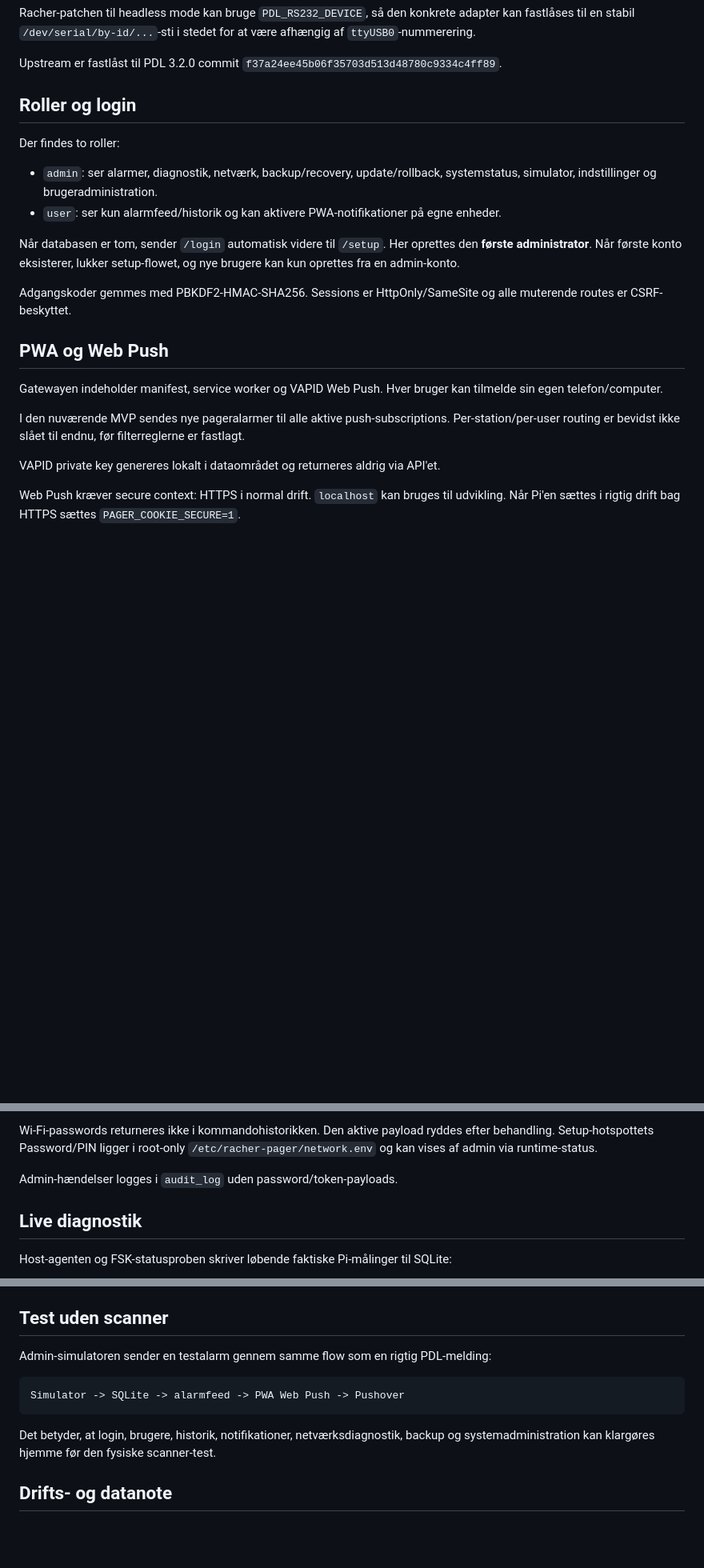
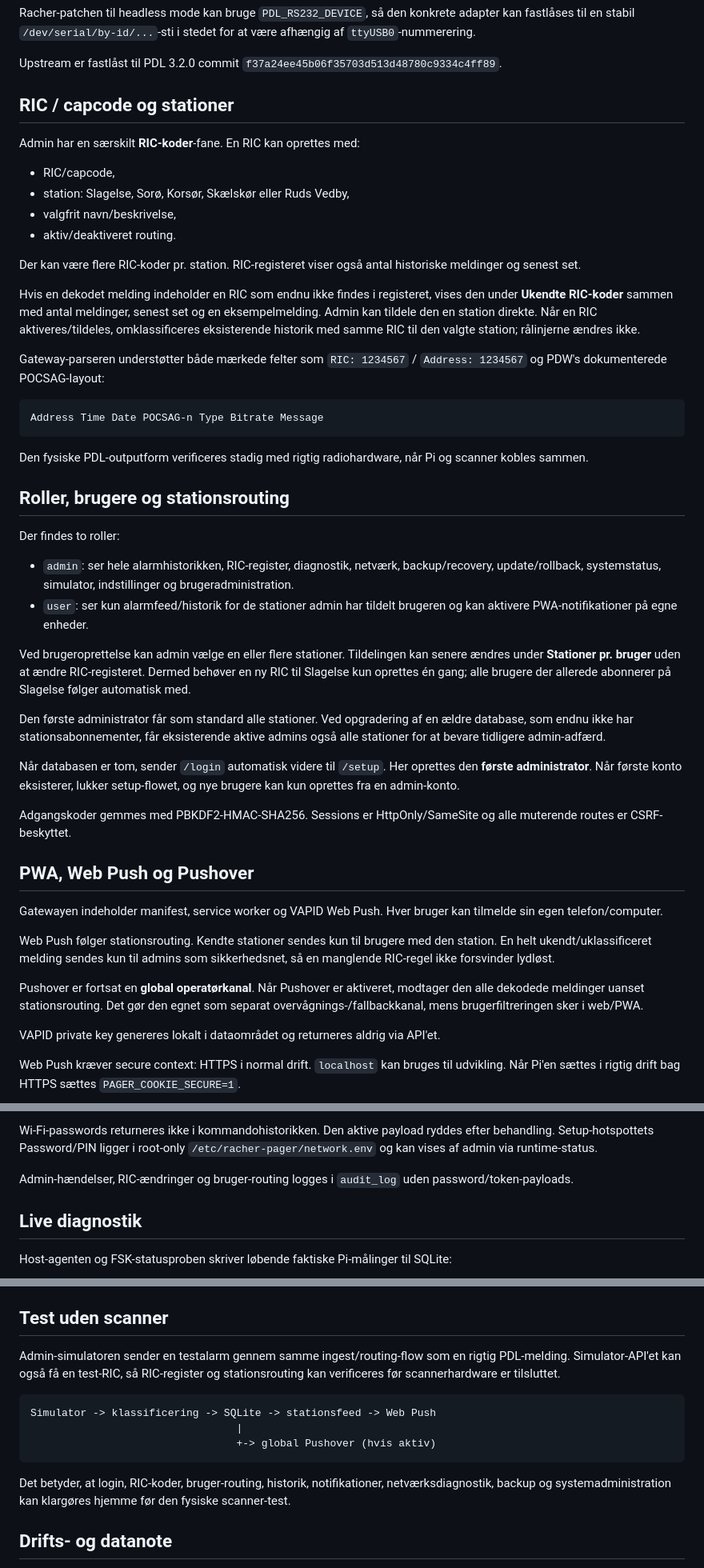
Before and after one commit to flr45/Racher-Homelab, a Markdown page: services/pager-gateway/README.md, 3 parts joined by grey strips. Shown at 80% size. Rendered like a GitHub page; blank space fills up the shorter version.

Commit message:
Document active RIC and station routing

````diff
--- a/services/pager-gateway/README.md
+++ b/services/pager-gateway/README.md
@@ -44,22 +52,49 @@ Racher-patchen til headless mode kan bruge `PDL_RS232_DEVICE`, så den konkrete
 
 Upstream er fastlåst til PDL 3.2.0 commit `f37a24ee45b06f35703d513d48780c9334c4ff89`.
 
-## Roller og login
+## RIC / capcode og stationer
+
+Admin har en særskilt **RIC-koder**-fane. En RIC kan oprettes med:
+
+- RIC/capcode,
+- station: Slagelse, Sorø, Korsør, Skælskør eller Ruds Vedby,
+- valgfrit navn/beskrivelse,
+- aktiv/deaktiveret routing.
+
+Der kan være flere RIC-koder pr. station. RIC-registeret viser også antal historiske meldinger og senest set.
+
+Hvis en dekodet melding indeholder en RIC som endnu ikke findes i registeret, vises den under **Ukendte RIC-koder** sammen med antal meldinger, senest set og en eksempelmelding. Admin kan tildele den en station direkte. Når en RIC aktiveres/tildeles, omklassificeres eksisterende historik med samme RIC til den valgte station; rålinjerne ændres ikke.
+
+Gateway-parseren understøtter både mærkede felter som `RIC: 1234567` / `Address: 1234567` og PDW's dokumenterede POCSAG-layout:
+
+```text
+Address Time Date POCSAG-n Type Bitrate Message
+```
+
+Den fysiske PDL-outputform verificeres stadig med rigtig radiohardware, når Pi og scanner kobles sammen.
+
+## Roller, brugere og stationsrouting
 
 Der findes to roller:
 
-- `admin`: ser alarmer, diagnostik, netværk, backup/recovery, update/rollback, systemstatus, simulator, indstillinger og brugeradministration.
-- `user`: ser kun alarmfeed/historik og kan aktivere PWA-notifikationer på egne enheder.
+- `admin`: ser hele alarmhistorikken, RIC-register, diagnostik, netværk, backup/recovery, update/rollback, systemstatus, simulator, indstillinger og brugeradministration.
+- `user`: ser kun alarmfeed/historik for de stationer admin har tildelt brugeren og kan aktivere PWA-notifikationer på egne enheder.
+
+Ved brugeroprettelse kan admin vælge en eller flere stationer. Tildelingen kan senere ændres under **Stationer pr. bruger** uden at ændre RIC-registeret. Dermed behøver en ny RIC til Slagelse kun oprettes én gang; alle brugere der allerede abonnerer på Slagelse følger automatisk med.
+
+Den første administrator får som standard alle stationer. Ved opgradering af en ældre database, som endnu ikke har stationsabonnementer, får eksisterende aktive admins også alle stationer for at bevare tidligere admin-adfærd.
 
 Når databasen er tom, sender `/login` automatisk videre til `/setup`. Her oprettes den **første administrator**. Når første konto eksisterer, lukker setup-flowet, og nye brugere kan kun oprettes fra en admin-konto.
 
 Adgangskoder gemmes med PBKDF2-HMAC-SHA256. Sessions er HttpOnly/SameSite og alle muterende routes er CSRF-beskyttet.
 
-## PWA og Web Push
+## PWA, Web Push og Pushover
 
 Gatewayen indeholder manifest, service worker og VAPID Web Push. Hver bruger kan tilmelde sin egen telefon/computer.
 
-I den nuværende MVP sendes nye pageralarmer til alle aktive push-subscriptions. Per-station/per-user routing er bevidst ikke slået til endnu, før filterreglerne er fastlagt.
+Web Push følger stationsrouting. Kendte stationer sendes kun til brugere med den station. En helt ukendt/uklassificeret melding sendes kun til admins som sikkerhedsnet, så en manglende RIC-regel ikke forsvinder lydløst.
+
+Pushover er fortsat en **global operatørkanal**. Når Pushover er aktiveret, modtager den alle dekodede meldinger uanset stationsrouting. Det gør den egnet som separat overvågnings-/fallbackkanal, mens brugerfiltreringen sker i web/PWA.
 
 VAPID private key genereres lokalt i dataområdet og returneres aldrig via API'et.
 
@@ -81,7 +116,7 @@ Handlingerne omfatter:
 
 Wi-Fi-passwords returneres ikke i kommandohistorikken. Den aktive payload ryddes efter behandling. Setup-hotspottets Password/PIN ligger i root-only `/etc/racher-pager/network.env` og kan vises af admin via runtime-status.
 
-Admin-hændelser logges i `audit_log` uden password/token-payloads.
+Admin-hændelser, RIC-ændringer og bruger-routing logges i `audit_log` uden password/token-payloads.
 
 ## Live diagnostik
 
@@ -228,13 +263,15 @@ Når HTTPS er verificeret, sættes `PAGER_COOKIE_SECURE=1`, og PWA/Web Push test
 
 ## Test uden scanner
 
-Admin-simulatoren sender en testalarm gennem samme flow som en rigtig PDL-melding:
+Admin-simulatoren sender en testalarm gennem samme ingest/routing-flow som en rigtig PDL-melding. Simulator-API'et kan også få en test-RIC, så RIC-register og stationsrouting kan verificeres før scannerhardware er tilsluttet.
 
 ```text
-Simulator -> SQLite -> alarmfeed -> PWA Web Push -> Pushover
+Simulator -> klassificering -> SQLite -> stationsfeed -> Web Push
+                                 |
+                                 +-> global Pushover (hvis aktiv)
 ```
 
-Det betyder, at login, brugere, historik, notifikationer, netværksdiagnostik, backup og systemadministration kan klargøres hjemme før den fysiske scanner-test.
+Det betyder, at login, RIC-koder, bruger-routing, historik, notifikationer, netværksdiagnostik, backup og systemadministration kan klargøres hjemme før den fysiske scanner-test.
 
 ## Drifts- og datanote
 
````
Also changed, not shown: other parts of services/pager-gateway/README.md (+10 -2 lines).
